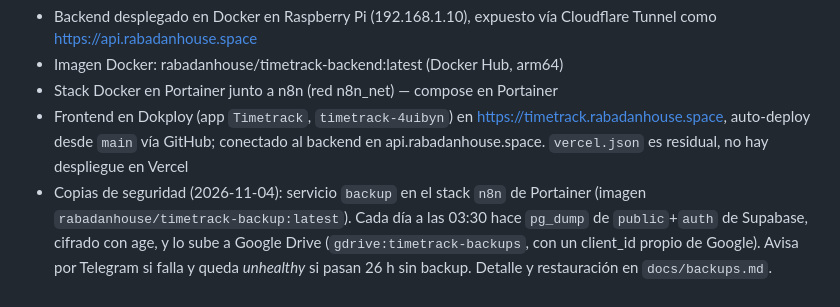
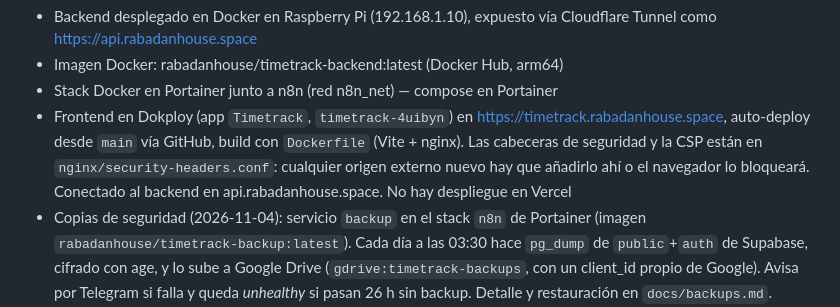
Before and after one commit to carlosrabadan059-cpu/Timetrack, a Markdown page: CLAUDE.md, the part around the change. GitHub-like rendering.

Commit message:
docs: cabeceras de seguridad servidas por nginx en Dokploy (#35)
Co-Authored-By: Claude Opus 5.5 <noreply@anthropic.com>

```diff
--- a/CLAUDE.md
+++ b/CLAUDE.md
@@ -557,7 +557,7 @@ Notas de despliegue:
 - Backend desplegado en Docker en Raspberry Pi (192.168.1.10), expuesto vía Cloudflare Tunnel como https://api.rabadanhouse.space
 - Imagen Docker: rabadanhouse/timetrack-backend:latest (Docker Hub, arm64)
 - Stack Docker en Portainer junto a n8n (red n8n_net) — compose en Portainer
-- Frontend en Dokploy (app `Timetrack`, `timetrack-4uibyn`) en https://timetrack.rabadanhouse.space, auto-deploy desde `main` vía GitHub; conectado al backend en api.rabadanhouse.space. `vercel.json` es residual, no hay despliegue en Vercel
+- Frontend en Dokploy (app `Timetrack`, `timetrack-4uibyn`) en https://timetrack.rabadanhouse.space, auto-deploy desde `main` vía GitHub, build con `Dockerfile` (Vite + nginx). Las cabeceras de seguridad y la CSP están en `nginx/security-headers.conf`: cualquier origen externo nuevo hay que añadirlo ahí o el navegador lo bloqueará. Conectado al backend en api.rabadanhouse.space. No hay despliegue en Vercel
 - Copias de seguridad (2026-11-04): servicio `backup` en el stack `n8n` de Portainer (imagen `rabadanhouse/timetrack-backup:latest`). Cada día a las 03:30 hace `pg_dump` de `public`+`auth` de Supabase, cifrado con age, y lo sube a Google Drive (`gdrive:timetrack-backups`, con un client_id propio de Google). Avisa por Telegram si falla y queda *unhealthy* si pasan 26 h sin backup. Detalle y restauración en `docs/backups.md`.
 - Fix aplicado: conexión SignalR global desactivada cuando hay conexión por empresa (evita fichajes duplicados)
 - Fix aplicado (2026-07-01): el listener SignalR reintenta con backoff (2s→5s→15s→30s→60s→120s) si falla al conectar o se cierra tras agotar la reconexión nativa — antes se quedaba colgado en silencio hasta un restart manual del contenedor. Estado por empresa expuesto en `GET /health` (`signalr: [...]`); si una conexión lleva 10+ min caída se dispara `POST /webhook/2n-connection-down` a n8n, que reenvía un aviso a Telegram. Detalle en `docs/signalr-resilience.md`. Requiere `N8N_WEBHOOK_SECRET` también en el servicio `n8n` del compose (antes solo estaba en `backend`), y que el workflow `2N Connection Down Alert` esté activo en n8n.
```
Also changed, not shown: HANDOFF.md (+2 -4 lines), security-audit.md (+1 -1 lines).
